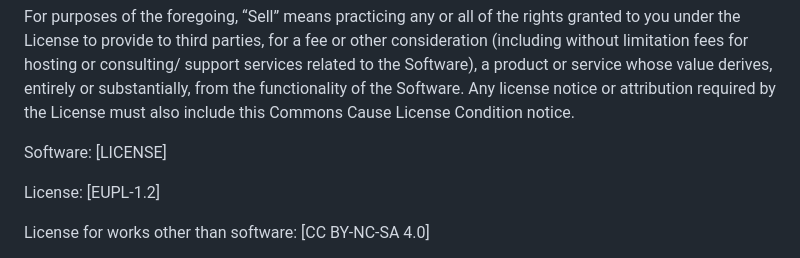
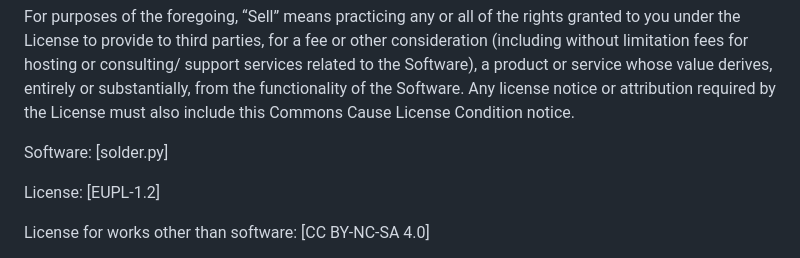
Before and after one commit to Thorfusion/solder.py, a Markdown page: LICENSE.md, the part around the change. GitHub-like rendering.

```diff
--- a/LICENSE.md
+++ b/LICENSE.md
@@ -6,7 +6,7 @@ Without limiting other conditions in the License, the grant of rights under the
 
 For purposes of the foregoing, “Sell” means practicing any or all of the rights granted to you under the License to provide to third parties, for a fee or other consideration (including without limitation fees for hosting or consulting/ support services related to the Software), a product or service whose value derives, entirely or substantially, from the functionality of the Software.  Any license notice or attribution required by the License must also include this Commons Cause License Condition notice.
 
-Software: [LICENSE]
+Software: [solder.py]
 
 License: [EUPL-1.2]
 
```
